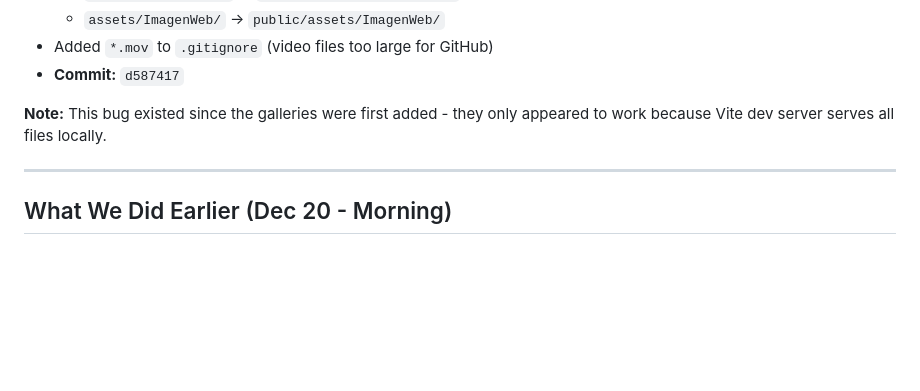
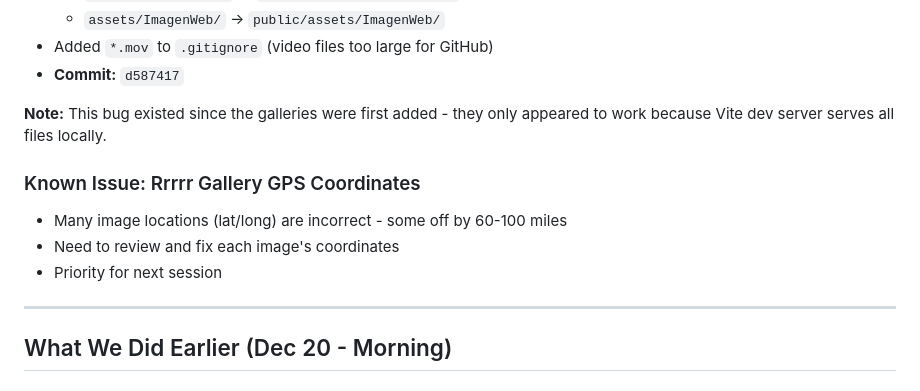
Before and after one commit to jweese001/w33s3, a Markdown page: SESSION_SUMMARY.md, the part around the change. Drawn GitHub-style; blank space fills up the shorter version.

Commit message:
Add GPS coordinates fix to next session priorities

```diff
--- a/SESSION_SUMMARY.md
+++ b/SESSION_SUMMARY.md
@@ -20,6 +20,11 @@
 - **Commit:** `d587417`
 
 **Note:** This bug existed since the galleries were first added - they only appeared to work because Vite dev server serves all files locally.
+
+### Known Issue: Rrrrr Gallery GPS Coordinates
+- Many image locations (lat/long) are incorrect - some off by 60-100 miles
+- Need to review and fix each image's coordinates
+- Priority for next session
 
 ---
 
```
